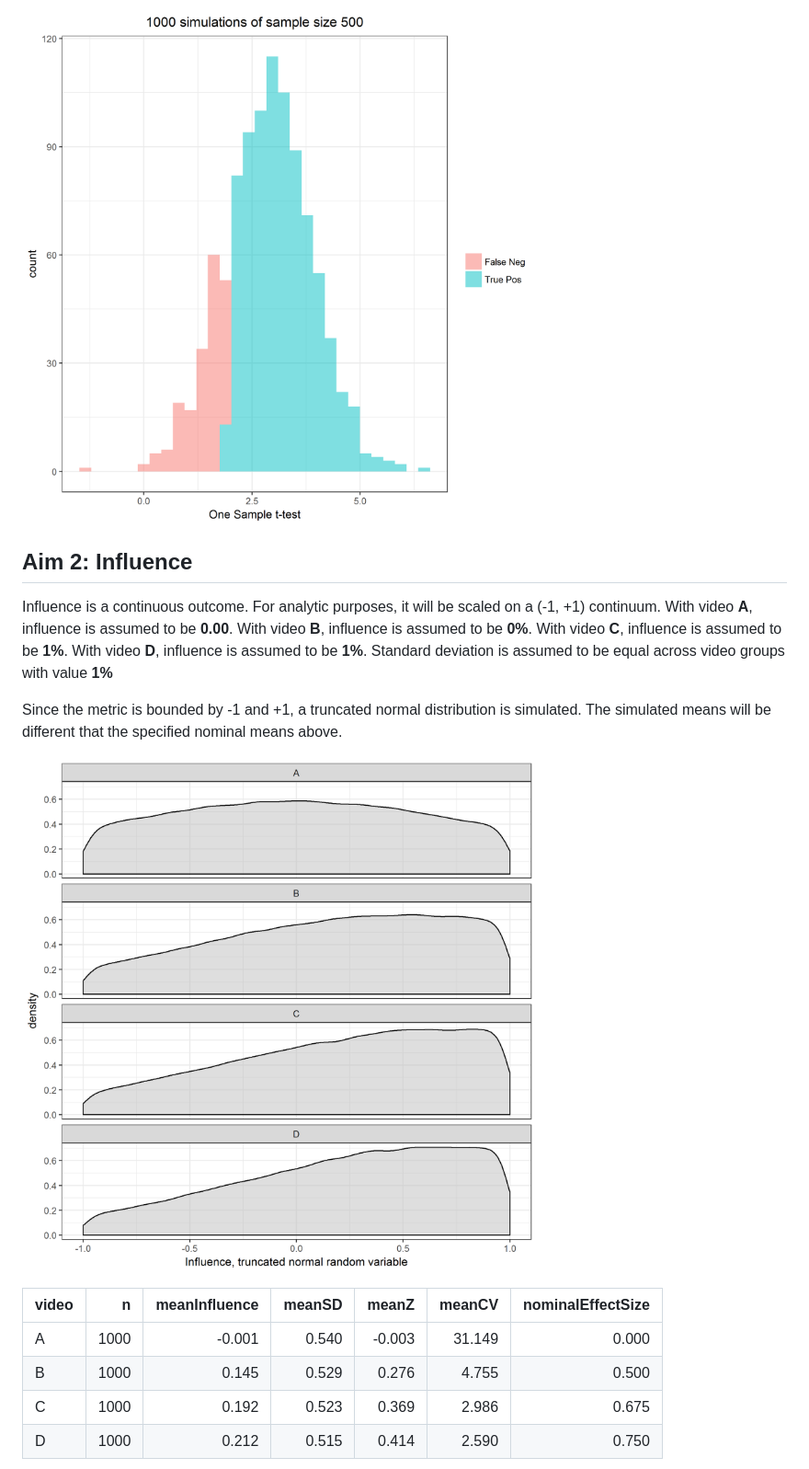
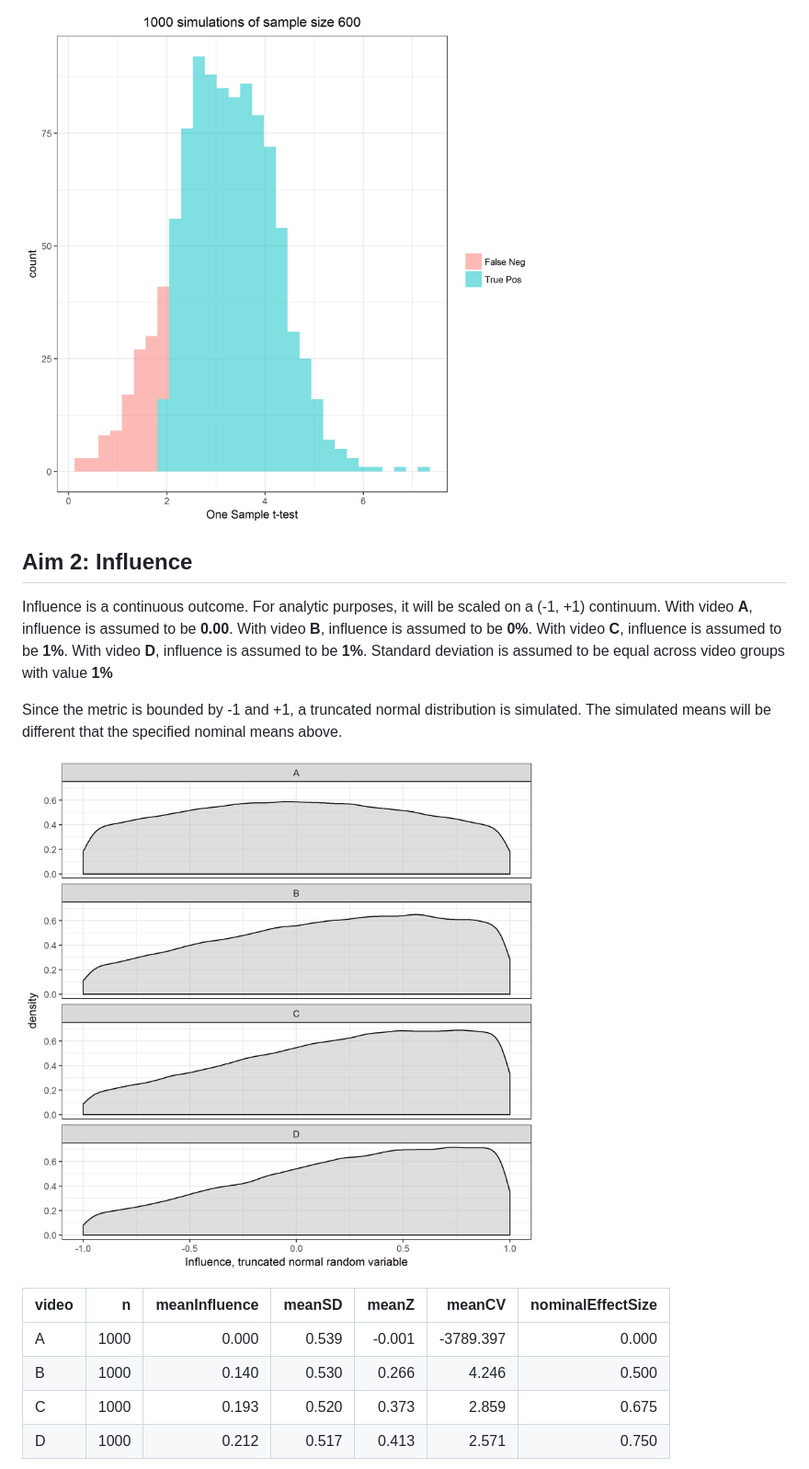
Before and after one commit to benjamin-chan/BDP2-2-Horner-Johnson, a Markdown page: docs/simulatePower.md, the part around the change printed below. Shown: that part at 92% size. GitHub-like rendering; pictures changed too: figures/comprehension-2.png, figures/influence-1.png.

```diff
--- a/docs/simulatePower.md
+++ b/docs/simulatePower.md
@@ -79,12 +79,12 @@ The simulated means will be different that the specified nominal means above.
 
 ![plot of chunk influence](../figures/influence-1.png)
 
-|video |    n| meanInfluence| meanSD|  meanZ| meanCV| nominalEffectSize|
-|:-----|----:|-------------:|------:|------:|------:|-----------------:|
-|A     | 1000|        -0.001|  0.540| -0.003| 31.149|             0.000|
-|B     | 1000|         0.145|  0.529|  0.276|  4.755|             0.500|
-|C     | 1000|         0.192|  0.523|  0.369|  2.986|             0.675|
-|D     | 1000|         0.212|  0.515|  0.414|  2.590|             0.750|
+|video |    n| meanInfluence| meanSD|  meanZ|    meanCV| nominalEffectSize|
+|:-----|----:|-------------:|------:|------:|---------:|-----------------:|
+|A     | 1000|         0.000|  0.539| -0.001| -3789.397|             0.000|
+|B     | 1000|         0.140|  0.530|  0.266|     4.246|             0.500|
+|C     | 1000|         0.193|  0.520|  0.373|     2.859|             0.675|
+|D     | 1000|         0.212|  0.517|  0.413|     2.571|             0.750|
 
 ![plot of chunk influence](../figures/influence-2.png)
 
```
Also changed, not shown: other parts of docs/simulatePower.md (+18 -18 lines), figures/comprehension-1.png, figures/influence-2.png, figures/influence-3.png, figures/influence-4.png, 1 other file.
